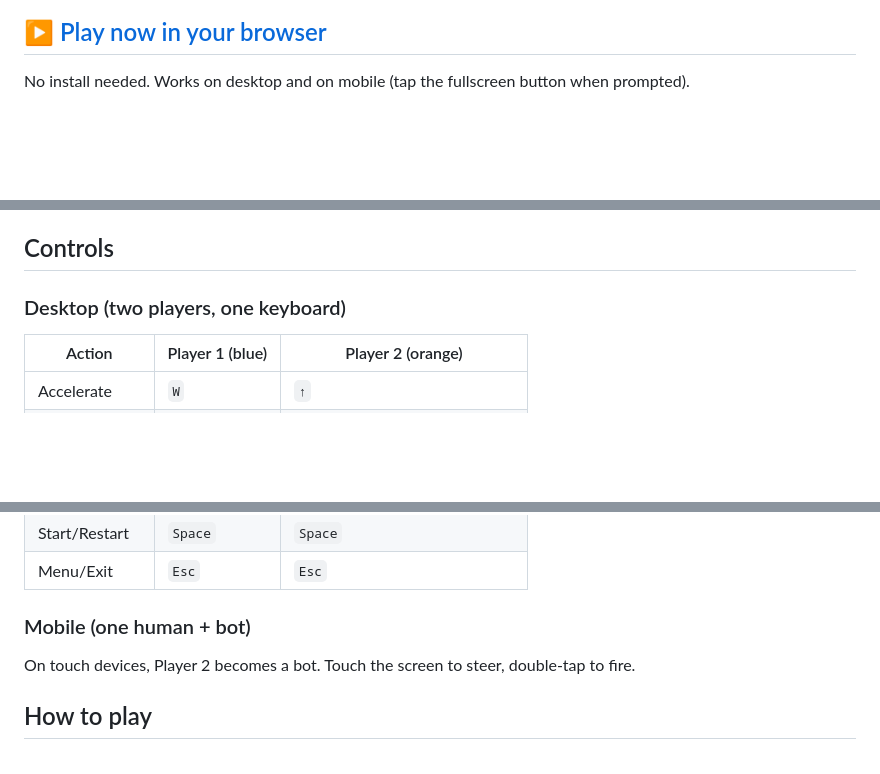
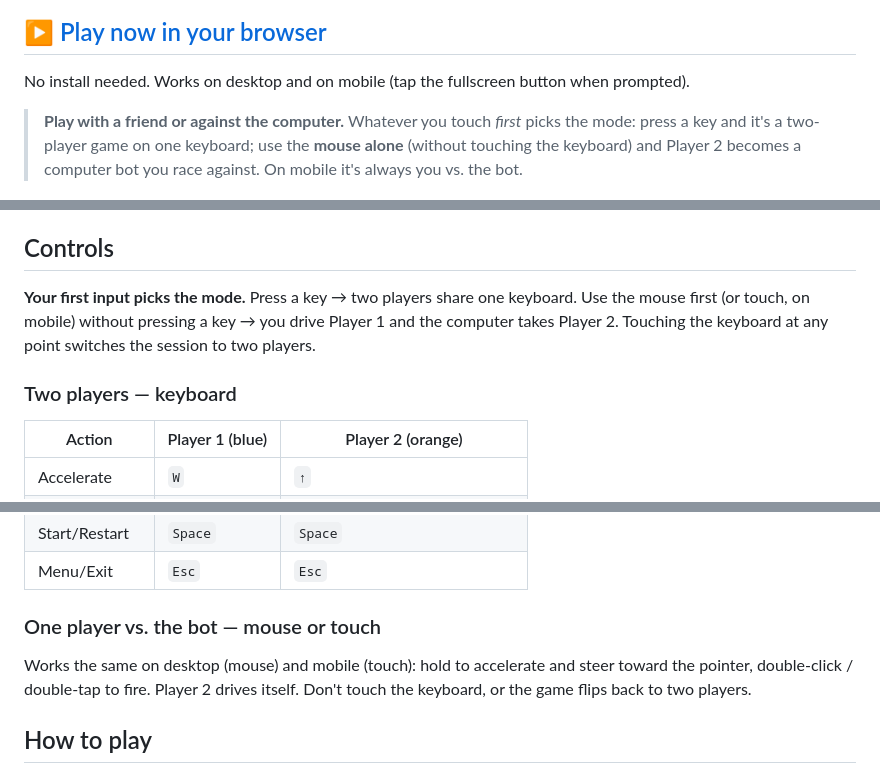
Before and after one commit to tjhavranek/race, a Markdown page: README.md, 3 parts joined by grey strips. Rendered like a GitHub page; blank space fills up the shorter version.

Commit message:
docs: clarify you can race the bot solo on desktop (mouse), not just mobile
The mode is decided by your first input, not by device:
- keyboard first  -> two players on one keyboard
- mouse first (no key pressed) -> single player vs. computer bot
- on mobile, touch -> single player vs. bot
Touching the keyboard at any point flips the session to two players
(racing_game.py: keyboard_ever_used disables bot at line 4071-4076;
mouse/touch enables it at 4117-4121).

Reframed the Controls section from device-based (Desktop/Mobile) to
input-based, and added a prominent note under the Play button. No game
files touched.

Co-Authored-By: Claude Opus 4.8 (1M context) <noreply@anthropic.com>

```diff
--- a/README.md
+++ b/README.md
@@ -11,6 +11,8 @@ A two-player browser racing game set in Litomyšl, Czech Republic. Built by **Da
 
 No install needed. Works on desktop and on mobile (tap the fullscreen button when prompted).
 
+> **Play with a friend or against the computer.** Whatever you touch *first* picks the mode: press a key and it's a two-player game on one keyboard; use the **mouse alone** (without touching the keyboard) and Player 2 becomes a computer bot you race against. On mobile it's always you vs. the bot.
+
 ![A top-down view of Litomyšl rendered in 1980s-style pixel art: nine landmark buildings labeled in Czech (Zámek Litomyšl, Smetanovo náměstí, Gymnázium A. Jiráska, ZŠ Zámecká, Smetanův dům, Muzeum, Kostel povýšení sv. Kříže, Piaristický klášter, Domov), a winding road network with 10 glowing checkpoint rings and scattered red bombs, the river Loučná running through, a blue Player 1 car near START and an orange Player 2 car near FINISH with an active "P2 IMMORTAL: 0.5s" cow power-up. A cow with the Litomyšl lily emblem stands near the museum; Smetana-portrait zombies are scattered across the streets.](docs/screenshot.png)
 
 ## The story
@@ -21,7 +23,9 @@ The graphics are charmingly 1980s. But it runs smoothly and it's fun.
 
 ## Controls
 
-### Desktop (two players, one keyboard)
+**Your first input picks the mode.** Press a key → two players share one keyboard. Use the mouse first (or touch, on mobile) without pressing a key → you drive Player 1 and the computer takes Player 2. Touching the keyboard at any point switches the session to two players.
+
+### Two players — keyboard
 
 | Action        | Player 1 (blue)   | Player 2 (orange)                  |
 |---------------|-------------------|------------------------------------|
@@ -33,9 +37,9 @@ The graphics are charmingly 1980s. But it runs smoothly and it's fun.
 | Start/Restart | `Space`           | `Space`                            |
 | Menu/Exit     | `Esc`             | `Esc`                              |
 
-### Mobile (one human + bot)
+### One player vs. the bot — mouse or touch
 
-On touch devices, Player 2 becomes a bot. Touch the screen to steer, double-tap to fire.
+Works the same on desktop (mouse) and mobile (touch): hold to accelerate and steer toward the pointer, double-click / double-tap to fire. Player 2 drives itself. Don't touch the keyboard, or the game flips back to two players.
 
 ## How to play
 
```
